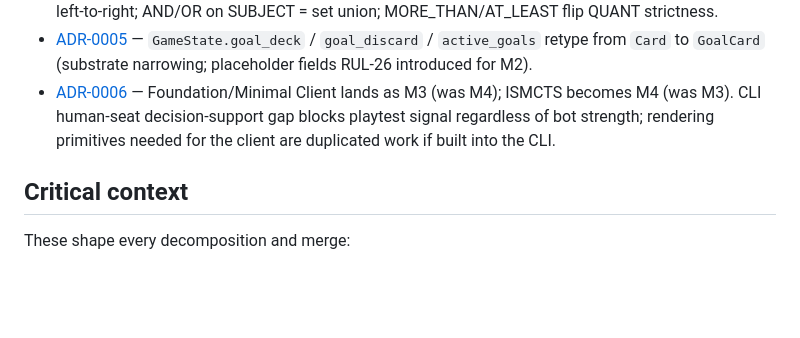
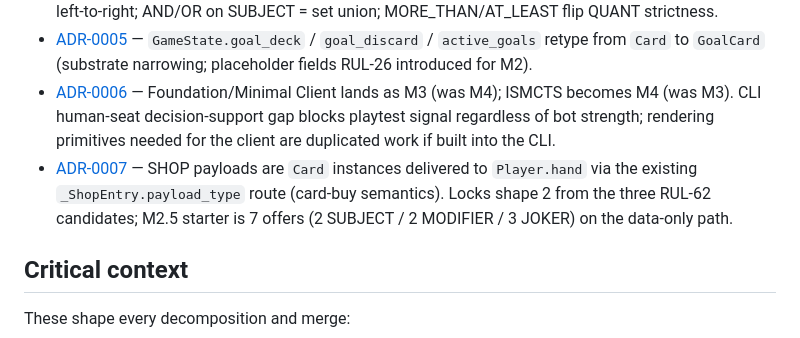
Before and after one commit to icfred/rulso, a Markdown page: PROJECT_CONTEXT.md, the part around the change. GitHub-like rendering; blank space fills up the shorter version.

```diff
--- a/PROJECT_CONTEXT.md
+++ b/PROJECT_CONTEXT.md
@@ -11,6 +11,7 @@ Read after `CLAUDE.md` (auto-loads) and before any project work. Promote inline
 - [ADR-0004](docs/decisions/ADR-0004-operator-modifier-grammar.md) — Operator MODIFIERs (BUT/AND/OR/MORE_THAN/AT_LEAST) fold into `Slot.modifiers` left-to-right; AND/OR on SUBJECT = set union; MORE_THAN/AT_LEAST flip QUANT strictness.
 - [ADR-0005](docs/decisions/ADR-0005-goalcard-typing.md) — `GameState.goal_deck` / `goal_discard` / `active_goals` retype from `Card` to `GoalCard` (substrate narrowing; placeholder fields RUL-26 introduced for M2).
 - [ADR-0006](docs/decisions/ADR-0006-foundation-client-before-ismcts.md) — Foundation/Minimal Client lands as M3 (was M4); ISMCTS becomes M4 (was M3). CLI human-seat decision-support gap blocks playtest signal regardless of bot strength; rendering primitives needed for the client are duplicated work if built into the CLI.
+- [ADR-0007](docs/decisions/ADR-0007-shop-payload-semantics.md) — SHOP payloads are `Card` instances delivered to `Player.hand` via the existing `_ShopEntry.payload_type` route (card-buy semantics). Locks shape 2 from the three RUL-62 candidates; M2.5 starter is 7 offers (2 SUBJECT / 2 MODIFIER / 3 JOKER) on the data-only path.
 
 ## Critical context
 
```
Also changed, not shown: docs/decisions/ADR-0007-shop-payload-semantics.md (added, +97 -0 lines).
